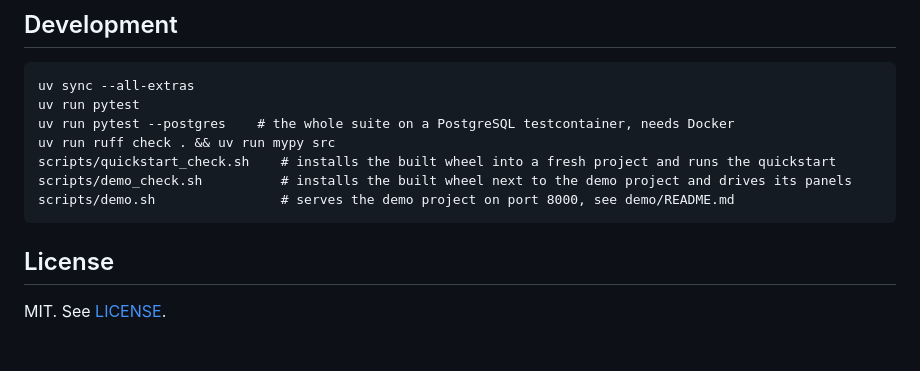
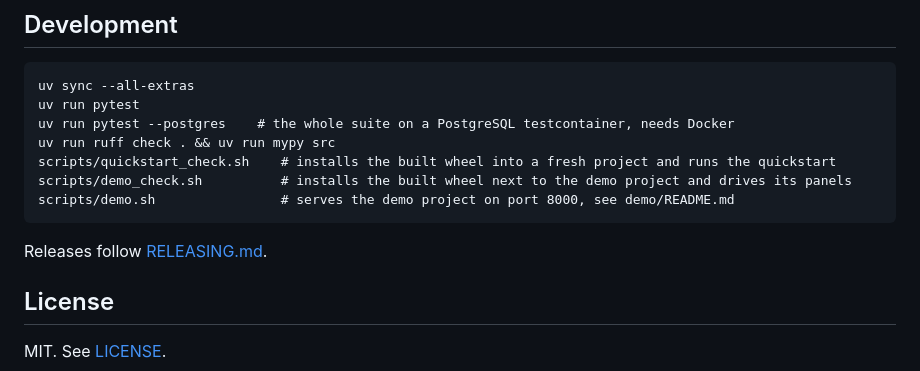
Before and after one commit to ekiourk/django-tunables, a Markdown page: README.md, the part around the change. GitHub-like rendering; blank space fills up the shorter version.

Commit message:
Document the release steps

````diff
--- a/README.md
+++ b/README.md
@@ -301,6 +301,8 @@ scripts/demo_check.sh          # installs the built wheel next to the demo proje
 scripts/demo.sh                # serves the demo project on port 8000, see demo/README.md
 ```
 
+Releases follow [RELEASING.md](RELEASING.md).
+
 ## License
 
 MIT. See [LICENSE](LICENSE).
````
Also changed, not shown: RELEASING.md (added, +44 -0 lines).
